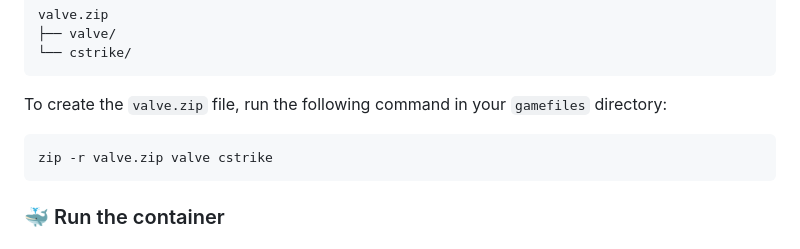
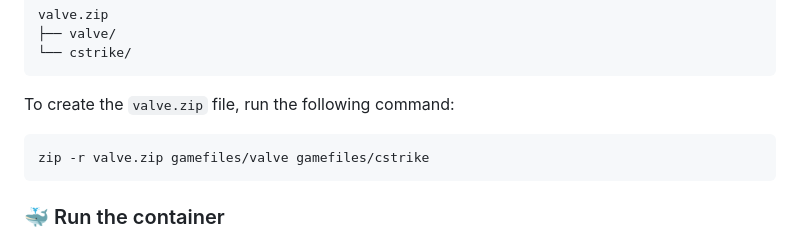
Before and after one commit to balintsoos/cs16-web-server, a Markdown page: README.md, the part around the change. Rendered like a GitHub page.

Commit message:
Clarify instructions for creating the valve.zip file in the README

````diff
--- a/README.md
+++ b/README.md
@@ -38,10 +38,10 @@ valve.zip
 └── cstrike/
 ```
 
-To create the `valve.zip` file, run the following command in your `gamefiles` directory:
+To create the `valve.zip` file, run the following command:
 
 ```shell
-zip -r valve.zip valve cstrike
+zip -r valve.zip gamefiles/valve gamefiles/cstrike
 ```
 
 ### 🐳 Run the container
````
